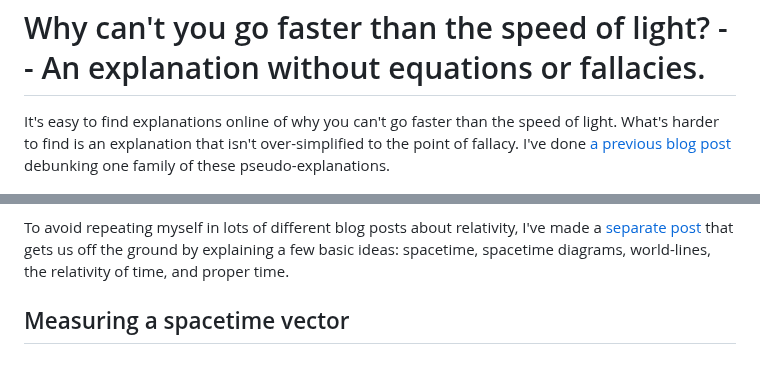
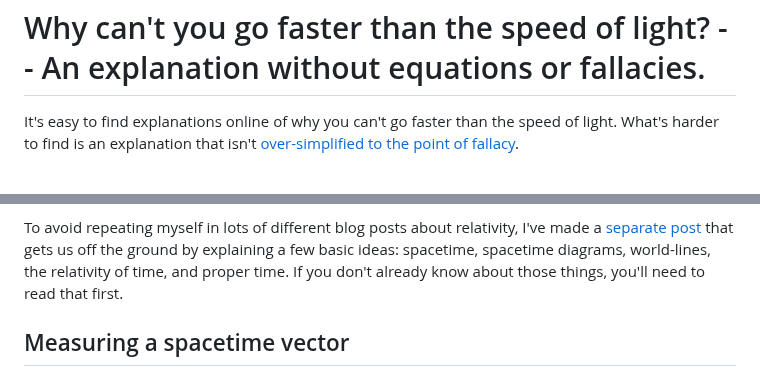
Before and after one commit to bcrowell/bcrowell.github.io, a Markdown page: faster_than_light/index.md, 2 parts joined by grey strips. Rendered like a GitHub page.

Commit message:
tweaks to FTL

```diff
--- a/faster_than_light/index.md
+++ b/faster_than_light/index.md
@@ -2,9 +2,8 @@ Why can't you go faster than the speed of light? -- An explanation without equat
 ===================================================
 
 It's easy to find explanations online of why you can't go faster than the speed of light. What's harder
-to find is an explanation that isn't over-simplified to the point of fallacy. I've done
-[a previous blog post](https://bcrowell.github.io/moving_through_spacetime_at_c/) debunking one
-family of these pseudo-explanations.
+to find is an explanation that isn't
+[over-simplified to the point of fallacy](https://bcrowell.github.io/moving_through_spacetime_at_c/).
 
 ![The KATRIN spectrometer being transported.](katrin.jpg)
 
@@ -33,6 +32,7 @@ that way, without any input from observations or experiments, such as the one pi
 To avoid repeating myself in lots of different blog posts about relativity, I've made a
 [separate post](../spacetime_diagrams) that gets us off the ground by explaining a few basic
 ideas: spacetime, spacetime diagrams, world-lines, the relativity of time, and proper time.
+If you don't already know about those things, you'll need to read that first.
 
 Measuring a spacetime vector
 ----------------------------
```
